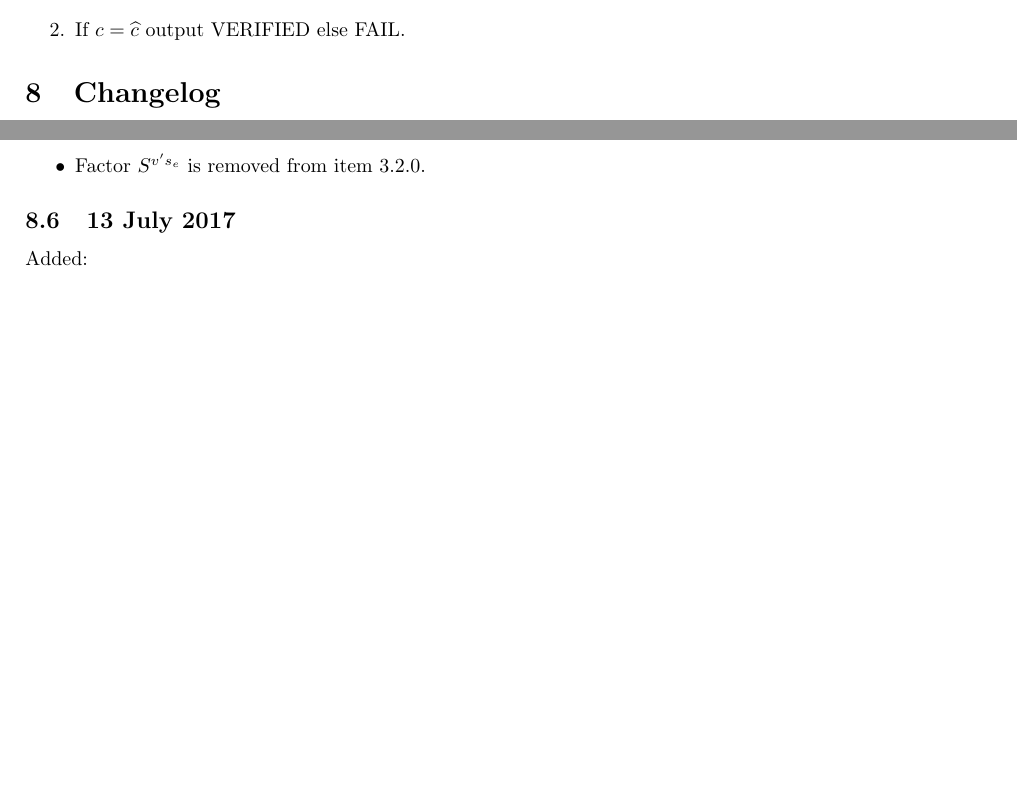
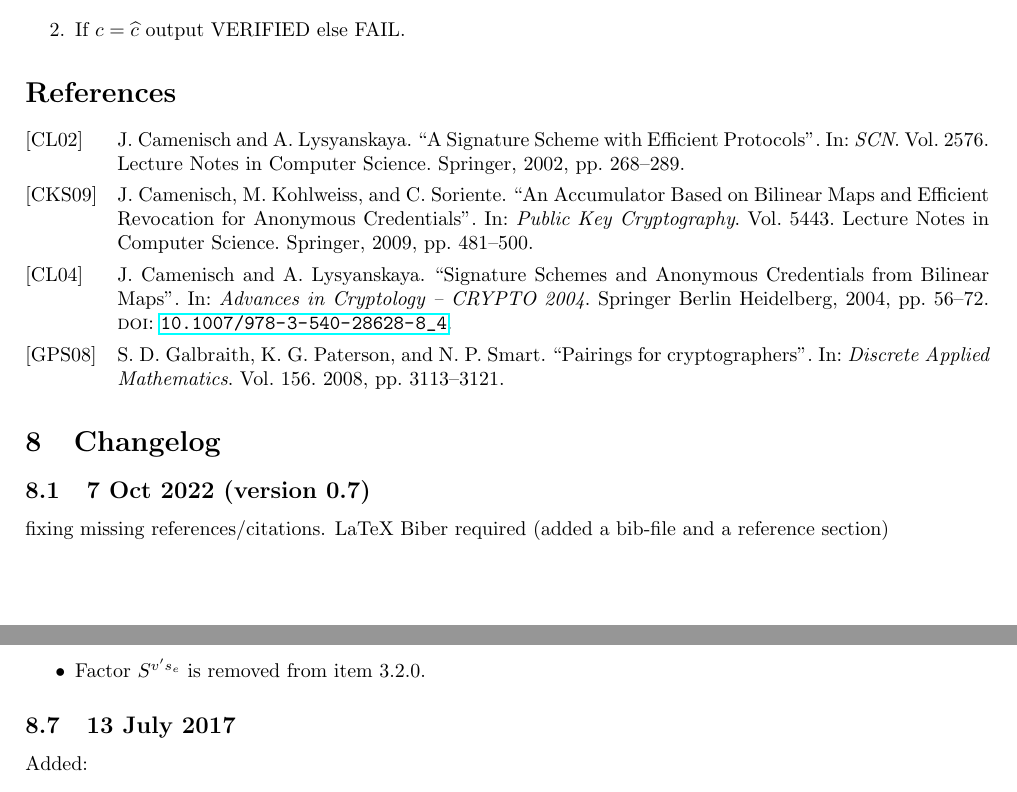
Before and after one commit to hyperledger/anoncreds-tex, a LaTeX document (specs/anoncreds1/anoncredsmain.tex, which reads specs/anoncreds1/anoncreds.tex, specs/anoncreds1/anoncreds1.bib): two parts of pages 11 and 12 of 12, joined at a grey line, cut so that both start at the same text, the shorter picture padded with empty space. Compiled offline with pdfLaTeX.

Commit message:
added build.sh script for anoncreds1 spec, fixed missing references in anoncreds1 spec

```diff
--- a/specs/anoncreds1/anoncreds.tex
+++ b/specs/anoncreds1/anoncreds.tex
@@ -721,10 +721,13 @@ $$
 $$
 \item If $c=\widehat{c}$ output VERIFIED else FAIL.
 \end{enumerate}
-
+\printbibliography
 
  \ifdef{\fullpaper}{
  \section{Changelog}
+ \subsection{7 Oct 2022 (version 0.7)}
+	fixing missing references/citations. LaTeX Biber required
+	(added a bib-file and a reference section)
  \subsection{25 April 2022 (version 0.6)}
  \begin{itemize}
      \item Proof that n is a product of two safe primes in Section 4.3.1
--- /dev/null
+++ b/specs/anoncreds1/anoncreds1.bib
@@ -0,0 +6,3 @@
+  pages     = {1--20},
+  publisher = {Springer},
+  series    = {Lecture Notes in Computer Science},
@@ -0,0 +14,18 @@
+  booktitle = {Public Key Cryptography},
+  title     = {{An Accumulator Based on Bilinear Maps and Efficient Revocation for Anonymous Credentials}},
+  year      = {2009},
+  pages     = {481--500},
+  publisher = {Springer},
+  series    = {Lecture Notes in Computer Science},
+  volume    = {5443},
+}
+
+@InProceedings{CamenischL02,
+  author    = {Jan Camenisch and Anna Lysyanskaya},
+  booktitle = {{SCN}},
+  title     = {{A Signature Scheme with Efficient Protocols}},
+  year      = {2002},
+  pages     = {268--289},
+  publisher = {Springer},
+  series    = {Lecture Notes in Computer Science},
+  volume    = {2576},
@@ -0,0 +37,7 @@
+  note         = {\url{https://eprint.iacr.org/2008/539}},
+  title        = {{An Accumulator Based on Bilinear Maps and Efficient Revocation for Anonymous Credentials}},
+  year         = {2008},
+  url          = {https://eprint.iacr.org/2008/539},
+}
+
+@InProceedings{GPS08,
@@ -0,0 +47,3 @@
+  volume =      {156},
+  issue =       {16},
+  year =        {2008},
@@ -0,0 +55,4 @@
+  booktitle = {Advances in Cryptology {\textendash} {CRYPTO} 2004},
+  publisher = {Springer Berlin Heidelberg},
+  title     = {{Signature Schemes and Anonymous Credentials from Bilinear Maps}},
+  year      = {2004},
--- a/specs/anoncreds1/anoncredsmain.tex
+++ b/specs/anoncreds1/anoncredsmain.tex
@@ -10,11 +10,15 @@
 
 \usepackage{enumitem}
 
+\usepackage[backend=biber,style=alphabetic, maxbibnames=20,firstinits=true,sorting=none]{biblatex}
+%\usepackage[backend=biber,style=numeric,autocite=plain,sorting=none]{biblatex}
+\addbibresource{anoncreds1.bib}
+
 \newcommand{\fullpaper}{}
 
 \title{Anonymous credentials with type-3 revocation}
 \author{Dmitry Khovratovich, Michael Lodder, Cam Parra}
-\date{25 April 2022, version 0.6}
+\date{07 Oct 2022, version 0.7}
 
 \begin{document}
 
```
Also changed, not shown: specs/anoncreds1/anoncreds.tex (6 more changed lines), specs/anoncreds1/anoncreds1.bib (28 more changed lines), 2 other files.
